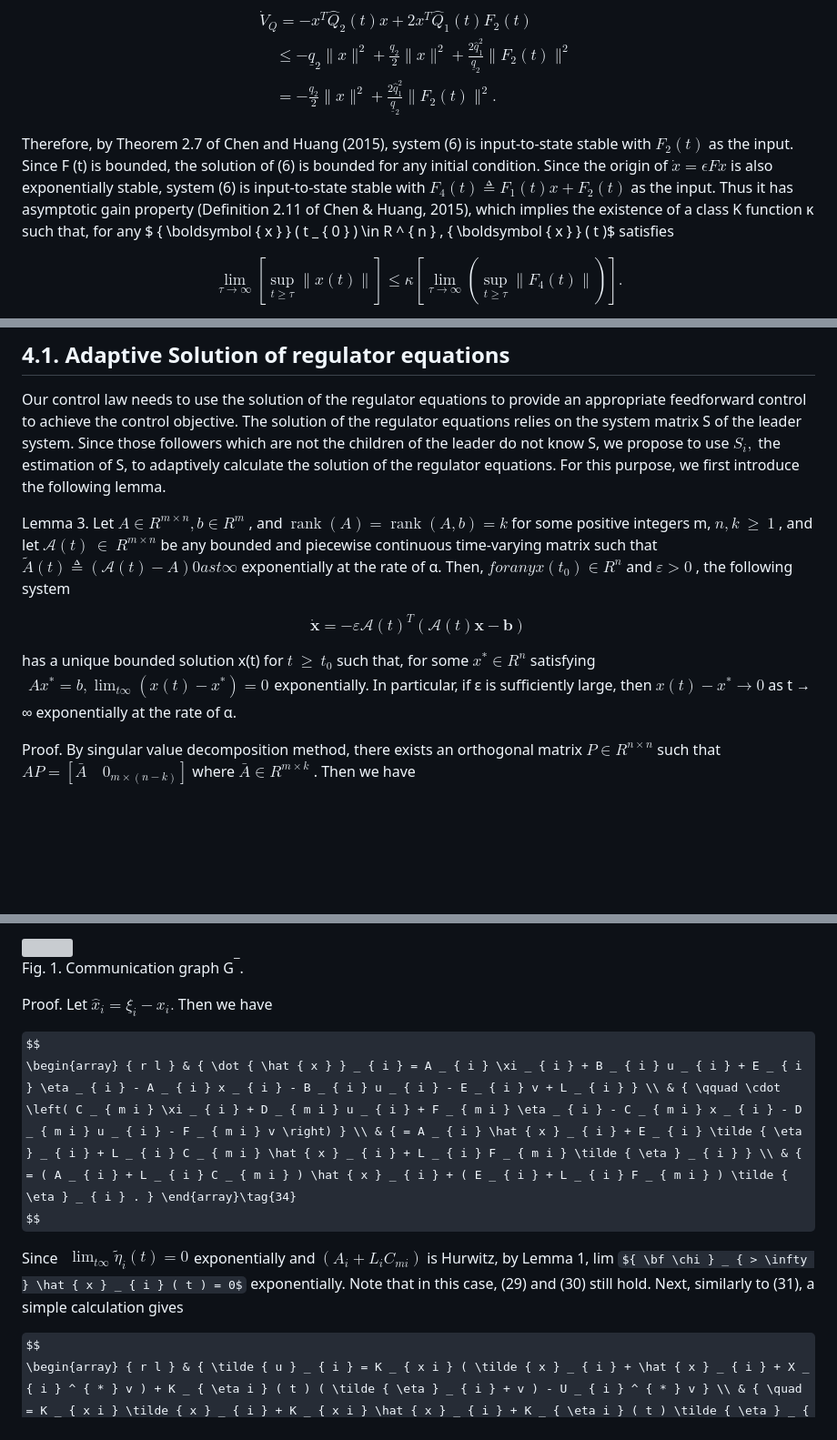
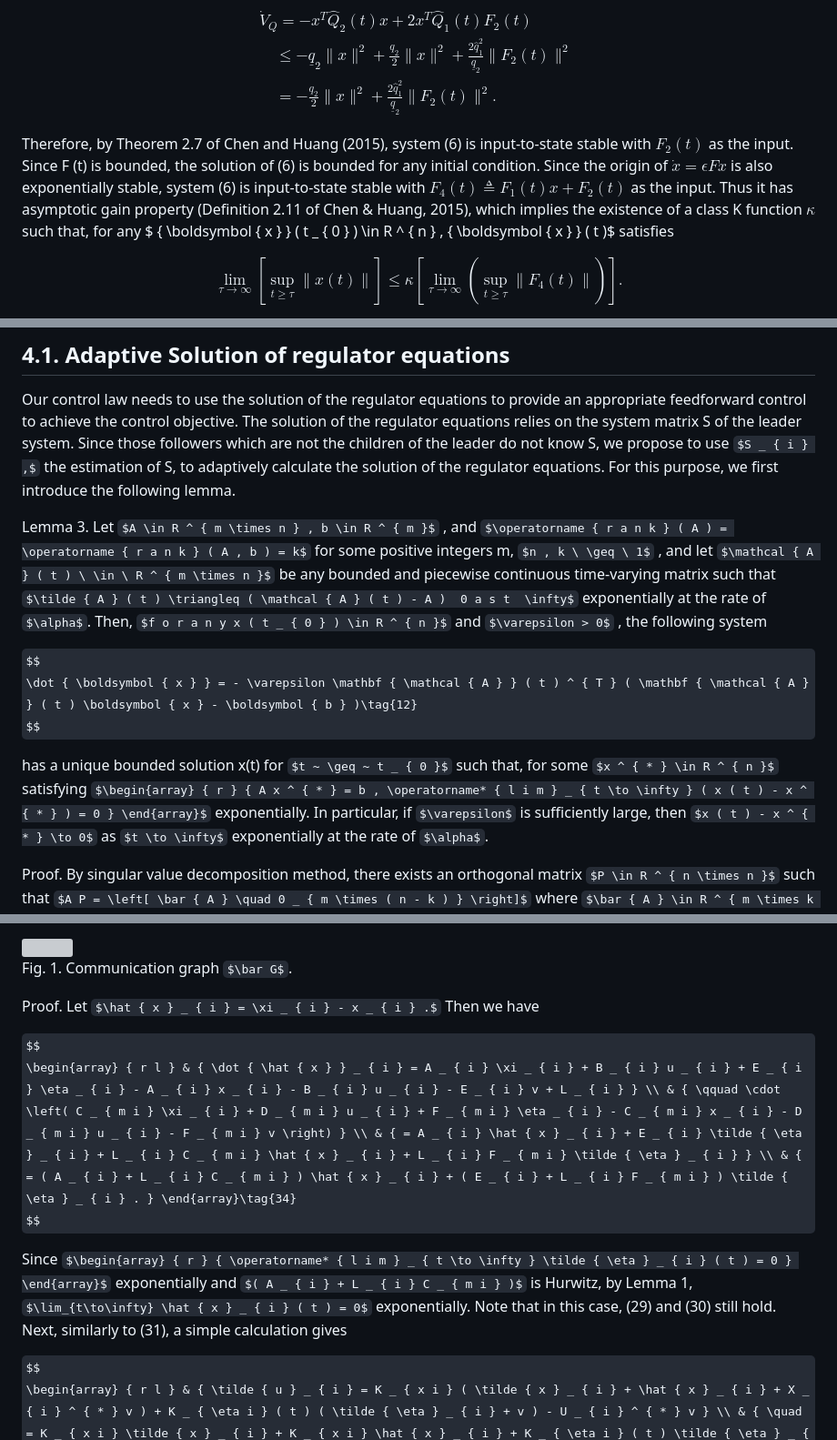
Before and after one commit to xsro/phd-notes, a Markdown page: document/caihe2016/3343.md, 3 parts joined by grey strips. Shown at 91% size. Drawn GitHub-style; some formulas as TeX source; blank space fills up the shorter version; grey boxes are pictures that could not be loaded.

Commit message:
修正 caihe2016 文献笔记 OCR 错别字并转换 Unicode 数学符号为 LaTeX
修复 3343.md 中缺失空格、破损标题及错误数学符号等 OCR 笔误，并将希腊字母、重音、运算符及极限符号等原始 Unicode 转写为 LaTeX 命令。

```diff
--- a/document/caihe2016/3343.md
+++ b/document/caihe2016/3343.md
@@ -141,7 +141,7 @@ $$
 \begin{array} { l } { { \dot { V } _ { Q } } = - x ^ { T } \hat { Q } _ { 2 } ( t ) x + 2 x ^ { T } \hat { Q } _ { 1 } ( t ) F _ { 2 } ( t ) } \\ { \quad \le - \underline { { q } } _ { 2 } \| x \| ^ { 2 } + \frac { q _ { 2 } } { 2 } \| x \| ^ { 2 } + \frac { 2 \hat { q } _ { 1 } ^ { 2 } } { \underline { { q } } _ { 2 } } \| F _ { 2 } ( t ) \| ^ { 2 } } \\ { \quad = - \frac { q _ { 2 } } { 2 } \| x \| ^ { 2 } + \frac { 2 \hat { q } _ { 1 } ^ { 2 } } { \underline { { q } } _ { 2 } } \| F _ { 2 } ( t ) \| ^ { 2 } . } \end{array}\tag{8}
 $$
 
-Therefore, by Theorem 2.7 of Chen and Huang (2015), system (6) is input-to-state stable with $F _ { 2 } ( t )$ as the input. Since F (t) is bounded, the solution of (6) is bounded for any initial condition. Since the origin of $\dot { x } = \epsilon F x$ is also exponentially stable, system (6) is input-to-state stable with $F _ { 4 } ( t ) \triangleq F _ { 1 } ( t ) x + F _ { 2 } ( t )$ as the input. Thus it has asymptotic gain property (Definition 2.11 of Chen & Huang, 2015), which implies the existence of a class K function κ such that, for any $ { \boldsymbol { x } } ( t _ { 0 } ) \in R ^ { n } ,  { \boldsymbol { x } } ( t )$ satisfies
+Therefore, by Theorem 2.7 of Chen and Huang (2015), system (6) is input-to-state stable with $F _ { 2 } ( t )$ as the input. Since F (t) is bounded, the solution of (6) is bounded for any initial condition. Since the origin of $\dot { x } = \epsilon F x$ is also exponentially stable, system (6) is input-to-state stable with $F _ { 4 } ( t ) \triangleq F _ { 1 } ( t ) x + F _ { 2 } ( t )$ as the input. Thus it has asymptotic gain property (Definition 2.11 of Chen & Huang, 2015), which implies the existence of a class K function $\kappa$ such that, for any $ { \boldsymbol { x } } ( t _ { 0 } ) \in R ^ { n } ,  { \boldsymbol { x } } ( t )$ satisfies
 
 $$
 \operatorname* { l i m } _ { \tau \to \infty } \left[ \operatorname* { s u p } _ { t \geq \tau } \| x ( t ) \| \right] \leq \kappa \left[ \operatorname* { l i m } _ { \tau \to \infty } \left( \operatorname* { s u p } _ { t \geq \tau } \| F _ { 4 } ( t ) \| \right) \right] .\tag{9}
@@ -179,13 +179,13 @@ If none of the eigenvalues of S has positive real parts, then, for any positive
 
 Our control law needs to use the solution of the regulator equations to provide an appropriate feedforward control to achieve the control objective. The solution of the regulator equations relies on the system matrix S of the leader system. Since those followers which are not the children of the leader do not know S, we propose to use $S _ { i } ,$ the estimation of S, to adaptively calculate the solution of the regulator equations. For this purpose, we first introduce the following lemma.
 
-Lemma 3. Let $A \in R ^ { m \times n } , b \in R ^ { m }$ , and $\operatorname { r a n k } ( A ) = \operatorname { r a n k } ( A , b ) = k$ for some positive integers m, $n , k \ \geq \ 1$ , and let $\mathcal { A } ( t ) \ \in \ R ^ { m \times n }$ be any bounded and piecewise continuous time-varying matrix such that $\tilde { A } ( t ) \triangleq ( \mathcal { A } ( t ) - A )  0 a s t  \infty$ exponentially at the rate of α. Then, $f o r a n y x ( t _ { 0 } ) \in R ^ { n }$ and $\varepsilon > 0$ , the following system
+Lemma 3. Let $A \in R ^ { m \times n } , b \in R ^ { m }$ , and $\operatorname { r a n k } ( A ) = \operatorname { r a n k } ( A , b ) = k$ for some positive integers m, $n , k \ \geq \ 1$ , and let $\mathcal { A } ( t ) \ \in \ R ^ { m \times n }$ be any bounded and piecewise continuous time-varying matrix such that $\tilde { A } ( t ) \triangleq ( \mathcal { A } ( t ) - A )  0 a s t  \infty$ exponentially at the rate of $\alpha$. Then, $f o r a n y x ( t _ { 0 } ) \in R ^ { n }$ and $\varepsilon > 0$ , the following system
 
 $$
 \dot { \boldsymbol { x } } = - \varepsilon \mathbf { \mathcal { A } } ( t ) ^ { T } ( \mathbf { \mathcal { A } } ( t ) \boldsymbol { x } - \boldsymbol { b } )\tag{12}
 $$
 
-has a unique bounded solution x(t) for $t ~ \geq ~ t _ { 0 }$ such that, for some $x ^ { * } \in R ^ { n }$ satisfying $\begin{array} { r } { A x ^ { * } = b , \operatorname* { l i m } _ { t  \infty } ( x ( t ) - x ^ { * } ) = 0 } \end{array}$ exponentially. In particular, if ε is sufficiently large, then $x ( t ) - x ^ { * } \to 0$ as t → ∞ exponentially at the rate of α.
+has a unique bounded solution x(t) for $t ~ \geq ~ t _ { 0 }$ such that, for some $x ^ { * } \in R ^ { n }$ satisfying $\begin{array} { r } { A x ^ { * } = b , \operatorname* { l i m } _ { t \to \infty } ( x ( t ) - x ^ { * } ) = 0 } \end{array}$ exponentially. In particular, if $\varepsilon$ is sufficiently large, then $x ( t ) - x ^ { * } \to 0$ as $t \to \infty$ exponentially at the rate of $\alpha$.
 
 Proof. By singular value decomposition method, there exists an orthogonal matrix $P \in R ^ { n \times n }$ such that $A P = \left[ \bar { A } \quad 0 _ { m \times ( n - k ) } \right]$ where $\bar { A } \in R ^ { m \times k }$ . Then we have
 
@@ -354,7 +354,7 @@ $$
 Theorem 2. Given systems $( 1 ) , ( 2 )$ and a graph ${ \bar { \mathcal { G } } } ,$ under Assumptions 1–4, by choosing $\mu _ { 1 } , \mu _ { 2 }$ and $\mu _ { 3 }$ sufficiently large, Problem 1 is solvable by the control law composed of (5), (22), and (33).
 
 ![](images/ad988542a2964ac81683730d5b4c26c133b791eeec12b4fb301eaa42304aaf05.jpg)
-Fig. 1. Communication graph G<sup>¯</sup>.
+Fig. 1. Communication graph $\bar G$.
 
 Proof. Let $\hat { x } _ { i } = \xi _ { i } - x _ { i } .$ Then we have
 
@@ -362,7 +362,7 @@ $$
 \begin{array} { r l } & { \dot { \hat { x } } _ { i } = A _ { i } \xi _ { i } + B _ { i } u _ { i } + E _ { i } \eta _ { i } - A _ { i } x _ { i } - B _ { i } u _ { i } - E _ { i } v + L _ { i } } \\ & { \qquad \cdot \left( C _ { m i } \xi _ { i } + D _ { m i } u _ { i } + F _ { m i } \eta _ { i } - C _ { m i } x _ { i } - D _ { m i } u _ { i } - F _ { m i } v \right) } \\ & { = A _ { i } \hat { x } _ { i } + E _ { i } \tilde { \eta } _ { i } + L _ { i } C _ { m i } \hat { x } _ { i } + L _ { i } F _ { m i } \tilde { \eta } _ { i } } \\ & { = ( A _ { i } + L _ { i } C _ { m i } ) \hat { x } _ { i } + ( E _ { i } + L _ { i } F _ { m i } ) \tilde { \eta } _ { i } . } \end{array}\tag{34}
 $$
 
-Since $\begin{array} { r } { \operatorname* { l i m } _ { t  \infty } \tilde { \eta } _ { i } ( t ) = 0 } \end{array}$ exponentially and $( A _ { i } + L _ { i } C _ { m i } )$ is Hurwitz, by Lemma 1, lim ${ \bf \chi } _ { > \infty } \hat { x } _ { i } ( t ) = 0$ exponentially. Note that in this case, (29) and (30) still hold. Next, similarly to (31), a simple calculation gives
+Since $\begin{array} { r } { \operatorname* { l i m } _ { t \to \infty } \tilde { \eta } _ { i } ( t ) = 0 } \end{array}$ exponentially and $( A _ { i } + L _ { i } C _ { m i } )$ is Hurwitz, by Lemma 1, $\lim_{t\to\infty} \hat { x } _ { i } ( t ) = 0$ exponentially. Note that in this case, (29) and (30) still hold. Next, similarly to (31), a simple calculation gives
 
 $$
 \begin{array} { r l } & { \tilde { u } _ { i } = K _ { x i } ( \tilde { x } _ { i } + \hat { x } _ { i } + X _ { i } ^ { * } v ) + K _ { \eta i } ( t ) ( \tilde { \eta } _ { i } + v ) - U _ { i } ^ { * } v } \\ & { \quad = K _ { x i } \tilde { x } _ { i } + K _ { x i } \hat { x } _ { i } + K _ { \eta i } ( t ) \tilde { \eta } _ { i } + \tilde { K } _ { \eta i } ( t ) v . } \end{array}\tag{35}
```
Also changed, not shown: other parts of document/caihe2016/3343.md (+22 -22 lines).
